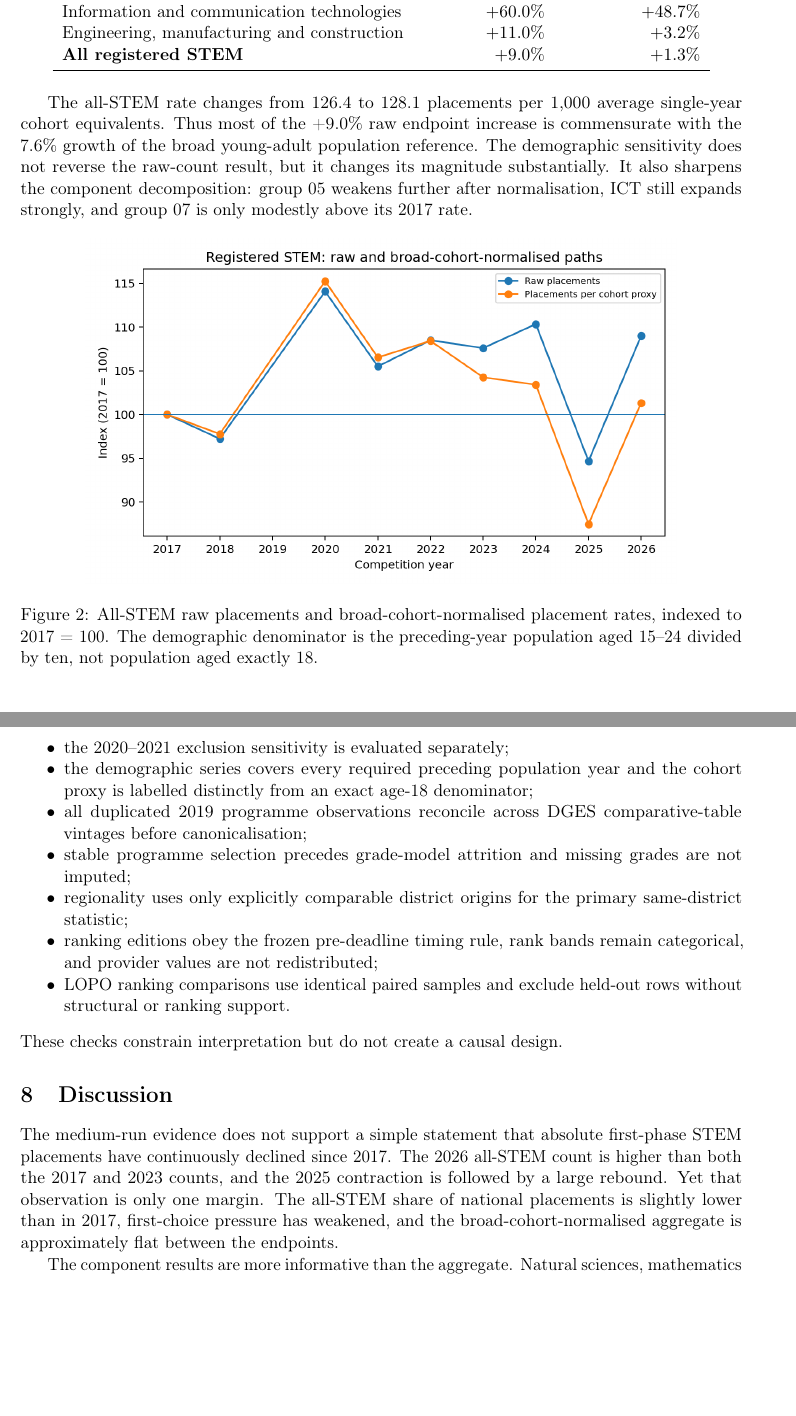
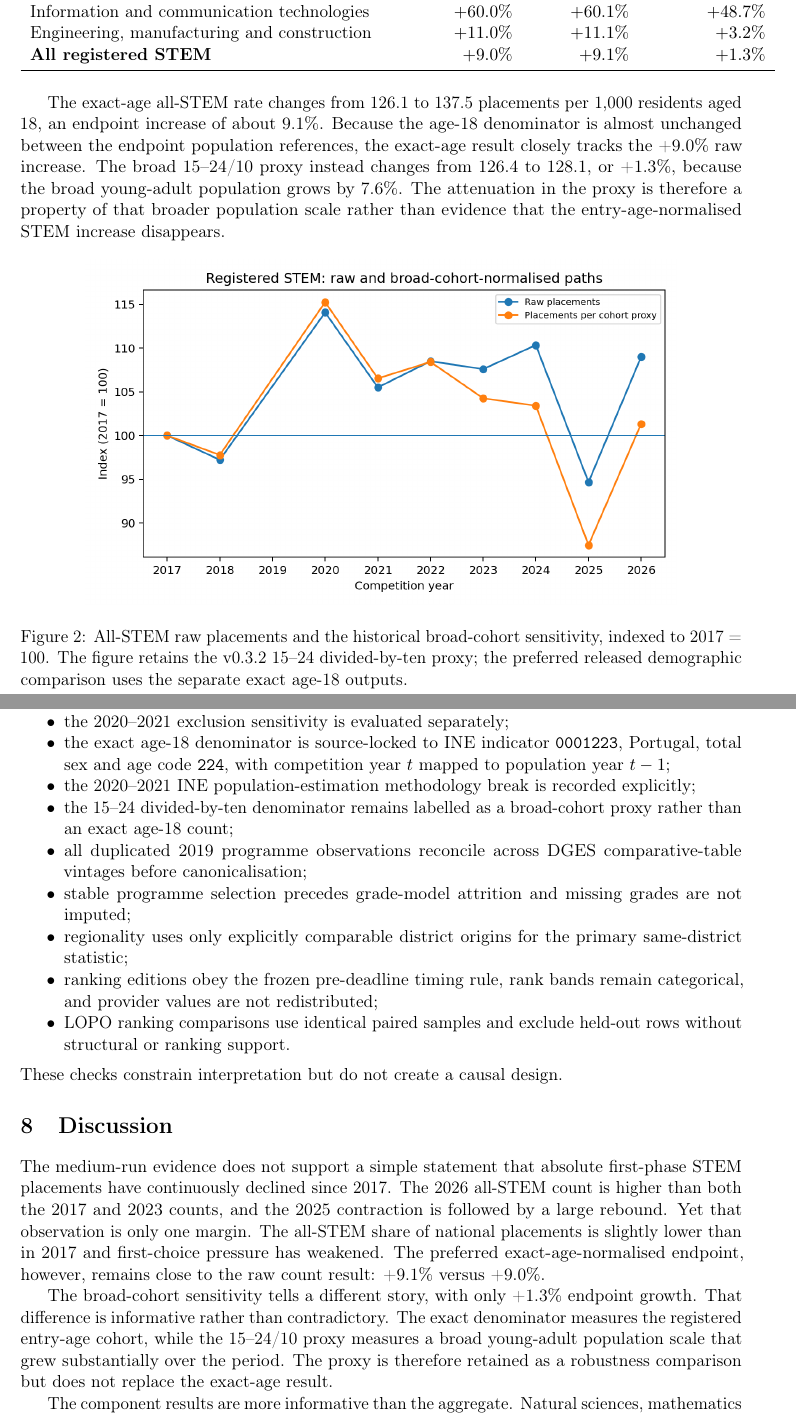
Before and after one commit to DiogoRibeiro7/portugal-higher-ed-rd-pipeline, a LaTeX paper (paper/main.tex): two parts of pages 7 and 10 of 11, joined at a grey line, cut so that both start at the same text, the shorter picture padded with empty space. Compiled offline with pdfLaTeX.

Commit message:
Publish exact age-18 result in paper

```diff
--- a/paper/main.tex
+++ b/paper/main.tex
@@ -198,2 +206,3 @@ The raw endpoint changes and broad-cohort-normalised changes are compared in Tab
-\begin{tabular}{lrr}
+\caption{Raw and demographic-normalised endpoint changes, 2017--2026}\label{tab:demography}
+\begin{tabular}{lrrr}
 \toprule
@@ -201,18 +210,18 @@ Component & Raw placements & Cohort-proxy rate \\
 \midrule
-Natural sciences, mathematics and statistics & $-6.8\%$ & $-13.3\%$ \\
-Information and communication technologies & $+60.0\%$ & $+48.7\%$ \\
-Engineering, manufacturing and construction & $+11.0\%$ & $+3.2\%$ \\
-\textbf{All registered STEM} & \textbf{$+9.0\%$} & \textbf{$+1.3\%$} \\
+Natural sciences, mathematics and statistics & $-6.8\%$ & $-6.7\%$ & $-13.3\%$ \\
+Information and communication technologies & $+60.0\%$ & $+60.1\%$ & $+48.7\%$ \\
+Engineering, manufacturing and construction & $+11.0\%$ & $+11.1\%$ & $+3.2\%$ \\
+\textbf{All registered STEM} & \textbf{$+9.0\%$} & \textbf{$+9.1\%$} & \textbf{$+1.3\%$} \\
 \bottomrule
 \end{tabular}
 \end{table}
 
-The all-STEM rate changes from 126.4 to 128.1 placements per 1,000 average single-year cohort equivalents. Thus most of the +9.0\% raw endpoint increase is commensurate with the 7.6\% growth of the broad young-adult population reference. The demographic sensitivity does not reverse the raw-count result, but it changes its magnitude substantially. It also sharpens the component decomposition: group 05 weakens further after normalisation, ICT still expands strongly, and group 07 is only modestly above its 2017 rate.
+The exact-age all-STEM rate changes from 126.1 to 137.5 placements per 1,000 residents aged 18, an endpoint increase of about 9.1\%. Because the age-18 denominator is almost unchanged between the endpoint population references, the exact-age result closely tracks the +9.0\% raw increase. The broad 15--24/10 proxy instead changes from 126.4 to 128.1, or +1.3\%, because the broad young-adult population grows by 7.6\%. The attenuation in the proxy is therefore a property of that broader population scale rather than evidence that the entry-age-normalised STEM increase disappears.
 
 \begin{figure}[htbp]
 \centering
 \includegraphics[width=0.82\textwidth]{../figures/study_a/medium_run_demographic_index.png}
-\caption{All-STEM raw placements and broad-cohort-normalised placement rates, indexed to 2017 = 100. The demographic denominator is the preceding-year population aged 15--24 divided by ten, not population aged exactly 18.}
+\caption{All-STEM raw placements and the historical broad-cohort sensitivity, indexed to 2017 = 100. The figure retains the v0.3.2 15--24 divided-by-ten proxy; the preferred released demographic comparison uses the separate exact age-18 outputs.}
 \end{figure}
 
 \subsection{The 2025 trough}
@@ -228,7 +237,9 @@ The empirical results are reported only after the following checks:
 \item each observed broad-area year contains the same 23 source areas and reconciles exactly to published national controls;
 \item the missing 2019 field composition remains missing, and non-consecutive observations are not labelled year-on-year changes;
 \item the 2020--2021 exclusion sensitivity is evaluated separately;
-\item the demographic series covers every required preceding population year and the cohort proxy is labelled distinctly from an exact age-18 denominator;
+\item the exact age-18 denominator is source-locked to INE indicator \texttt{0001223}, Portugal, total sex and age code \texttt{224}, with competition year $t$ mapped to population year $t-1$;
+\item the 2020--2021 INE population-estimation methodology break is recorded explicitly;
+\item the 15--24 divided-by-ten denominator remains labelled as a broad-cohort proxy rather than an exact age-18 count;
 \item all duplicated 2019 programme observations reconcile across DGES comparative-table vintages before canonicalisation;
 \item stable programme selection precedes grade-model attrition and missing grades are not imputed;
 \item regionality uses only explicitly comparable district origins for the primary same-district statistic;
@@ -238,9 +249,11 @@ The empirical results are reported only after the following checks:
 These checks constrain interpretation but do not create a causal design.
 
 \section{Discussion}
-The medium-run evidence does not support a simple statement that absolute first-phase STEM placements have continuously declined since 2017. The 2026 all-STEM count is higher than both the 2017 and 2023 counts, and the 2025 contraction is followed by a large rebound. Yet that observation is only one margin. The all-STEM share of national placements is slightly lower than in 2017, first-choice pressure has weakened, and the broad-cohort-normalised aggregate is approximately flat between the endpoints.
+The medium-run evidence does not support a simple statement that absolute first-phase STEM placements have continuously declined since 2017. The 2026 all-STEM count is higher than both the 2017 and 2023 counts, and the 2025 contraction is followed by a large rebound. Yet that observation is only one margin. The all-STEM share of national placements is slightly lower than in 2017 and first-choice pressure has weakened. The preferred exact-age-normalised endpoint, however, remains close to the raw count result: +9.1\% versus +9.0\%.
 
-The component results are more informative than the aggregate. Natural sciences, mathematics and statistics are lower in both raw and normalised terms. ICT expands strongly from its 2017 base. Engineering, manufacturing and construction rises in raw counts but only modestly after demographic normalisation. Consequently, ``fewer placements'', ``lower relative share'', ``weaker first-choice pressure'' and ``lower placements relative to cohort scale'' are distinct empirical statements.
+The broad-cohort sensitivity tells a different story, with only +1.3\% endpoint growth. That difference is informative rather than contradictory. The exact denominator measures the registered entry-age cohort, while the 15--24/10 proxy measures a broad young-adult population scale that grew substantially over the period. The proxy is therefore retained as a robustness comparison but does not replace the exact-age result.
+
+The component results are more informative than the aggregate. Natural sciences, mathematics and statistics are lower in raw, exact-age and broad-proxy terms. ICT expands strongly from its 2017 base. Engineering, manufacturing and construction rises in raw and exact-age terms but only modestly under the broad proxy. Consequently, ``fewer placements'', ``lower relative share'', ``weaker first-choice pressure'', ``lower placements relative to age-18 population'' and ``lower placements relative to broad young-adult population scale'' are distinct empirical statements.
 
 Study B adds three further distinctions. First, applicants per vacancy are consistently positively associated with entry grades when programme identity is held fixed, but explanatory strength is heterogeneous and never reaches the preregistered threshold for an almost-complete explanation. Second, expressed first choices are strongly regional, yet realised placements are systematically less same-district concentrated, showing that preference geography and allocation geography are not the same object. Third, the broad THE ranking sample contains incremental grade-prediction information before demand is included, but essentially no residual out-of-institution grade-prediction gain after contemporaneous demand enters the model. That attenuation is consistent with demand already containing much of the predictive information associated with ranking or reputation, but the design does not identify a causal mediation pathway.
 
```
Also changed, not shown: paper/main.tex (30 more changed lines).
